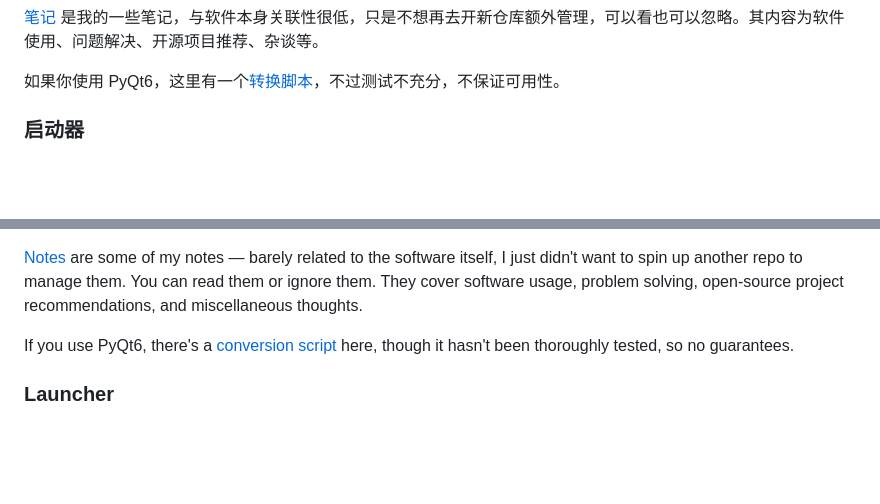
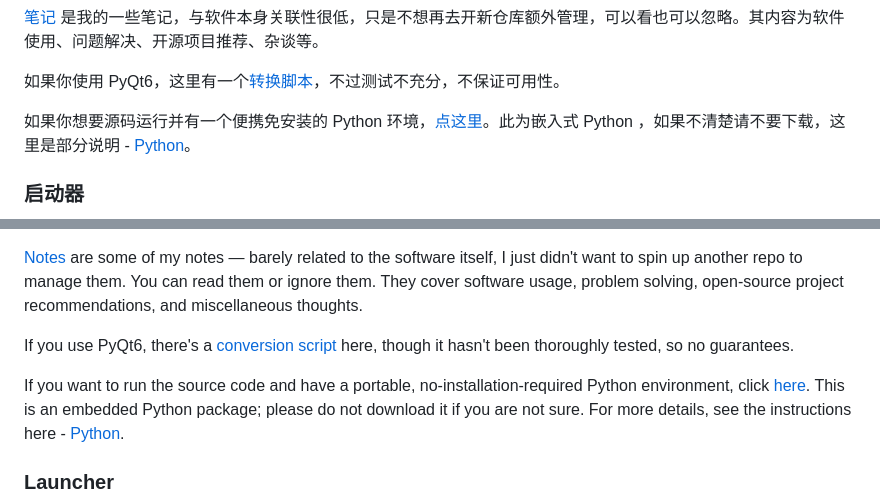
Before and after one commit to Code-LSQ/O, a Markdown page: README.md, 2 parts joined by grey strips. Drawn GitHub-style; blank space fills up the shorter version.

```diff
--- a/README.md
+++ b/README.md
@@ -28,6 +28,8 @@ O 当前支持平台为 Windows 8.1+。O 为便携软件，不需要安装，大
 [笔记](ex/doc.md) 是我的一些笔记，与软件本身关联性很低，只是不想再去开新仓库额外管理，可以看也可以忽略。其内容为软件使用、问题解决、开源项目推荐、杂谈等。
 
 如果你使用 PyQt6，这里有一个[转换脚本](ex/PySide-PyQt.py)，不过测试不充分，不保证可用性。
+
+如果你想要源码运行并有一个便携免安装的 Python 环境，[点这里](https://github.com/Code-LSQ/O/releases/download/V0.6.4/Python-3.13.13-embed-x64.7z)。此为嵌入式 Python ，如果不清楚请不要下载，这里是部分说明 - [Python](ex/doc.md#便携版-Python)。
 
 
 ### 启动器
@@ -392,6 +394,9 @@ For your own custom plugins (.py) and themes (.qss), it's recommended to put the
 
 If you use PyQt6, there's a [conversion script](ex/PySide-PyQt.py) here, though it hasn't been thoroughly tested, so no guarantees.
 
+If you want to run the source code and have a portable, no-installation-required Python environment, click [here](https://github.com/Code-LSQ/O/releases/download/V0.6.4/Python-3.13.13-embed-x64.7z). This is an embedded Python package; please do not download it if you are not sure. For more details, see the instructions here - [Python](ex/doc.md#便携版-Python).
+
+
 ### Launcher
 
 ![](ex/image/screen1.png)
```
Also changed, not shown: ex/doc.md (+30 -0 lines).
